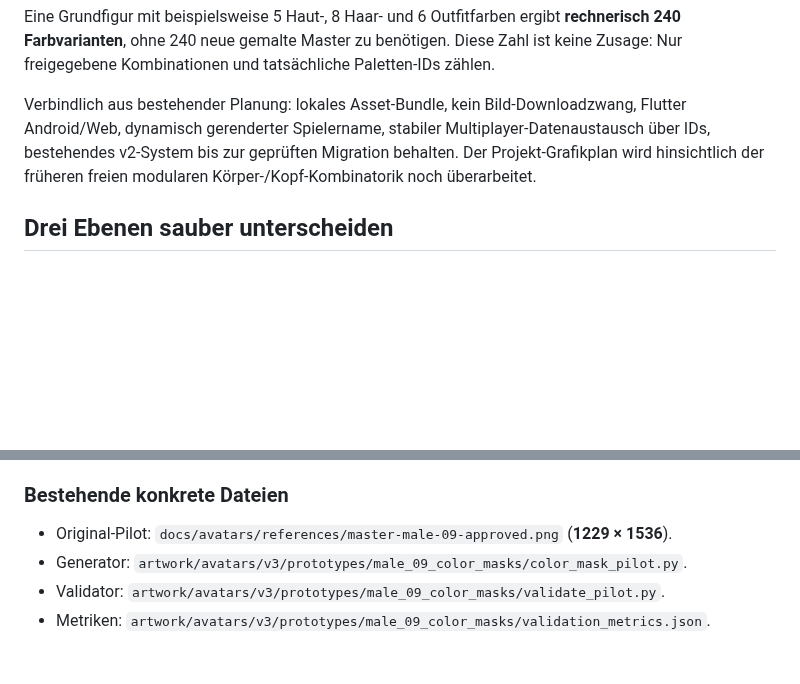
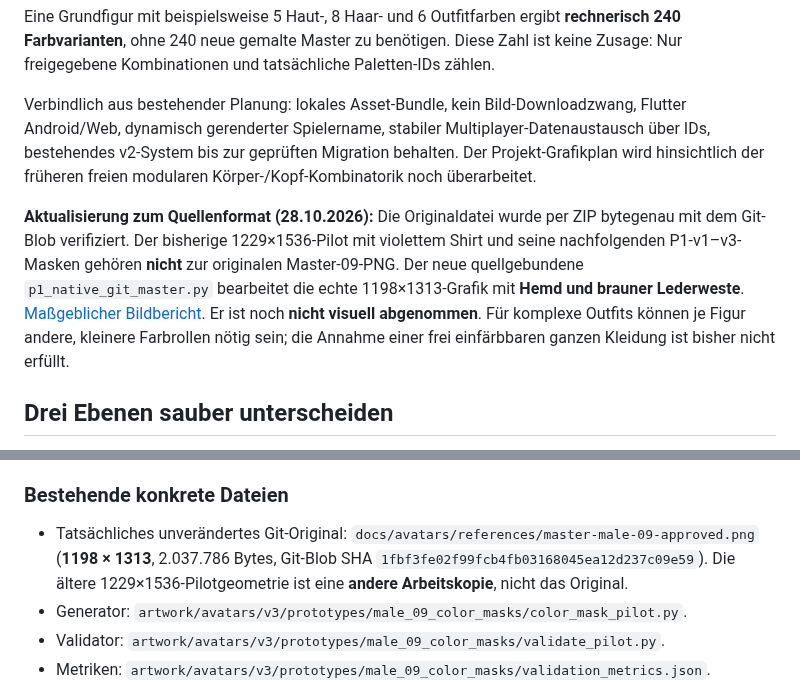
Before and after one commit to philip20794/Trinktribunal, a Markdown page: docs/avatars/ARCHITECTURE.md, 2 parts joined by grey strips. Rendered like a GitHub page; blank space fills up the shorter version.

Commit message:
docs(avatars): correct authoritative original size and clothing assumptions

```diff
--- a/docs/avatars/ARCHITECTURE.md
+++ b/docs/avatars/ARCHITECTURE.md
@@ -11,6 +11,8 @@ Eine Grundfigur mit beispielsweise 5 Haut-, 8 Haar- und 6 Outfitfarben ergibt **
 
 Verbindlich aus bestehender Planung: lokales Asset-Bundle, kein Bild-Downloadzwang, Flutter Android/Web, dynamisch gerenderter Spielername, stabiler Multiplayer-Datenaustausch über IDs, bestehendes v2-System bis zur geprüften Migration behalten. Der Projekt-Grafikplan wird hinsichtlich der früheren freien modularen Körper-/Kopf-Kombinatorik noch überarbeitet.
 
+**Aktualisierung zum Quellenformat (28.10.2026):** Die Originaldatei wurde per ZIP bytegenau mit dem Git-Blob verifiziert. Der bisherige 1229×1536-Pilot mit violettem Shirt und seine nachfolgenden P1-v1–v3-Masken gehören **nicht** zur originalen Master-09-PNG. Der neue quellgebundene `p1_native_git_master.py` bearbeitet die echte 1198×1313-Grafik mit **Hemd und brauner Lederweste**. [Maßgeblicher Bildbericht](reviews/p1-male09-exact-git-master-2026-10-28.md). Er ist noch **nicht visuell abgenommen**. Für komplexe Outfits können je Figur andere, kleinere Farbrollen nötig sein; die Annahme einer frei einfärbbaren ganzen Kleidung ist bisher nicht erfüllt.
+
 ## Drei Ebenen sauber unterscheiden
 
 1. **Künstlerische Quelle:** fertiges, hochwertiges Masterbild aus `docs/avatars/references/`. Original niemals überschreiben. Mit jeder Figur gelten die Unterschiede in Mimik, Körperbau, Haarform und Outfit als Teil ihres eigenen Designs.
@@ -19,7 +21,7 @@ Verbindlich aus bestehender Planung: lokales Asset-Bundle, kein Bild-Downloadzwa
 
 ### Bestehende konkrete Dateien
 
-- Original-Pilot: `docs/avatars/references/master-male-09-approved.png` (**1229 × 1536**).
+- Tatsächliches unverändertes Git-Original: `docs/avatars/references/master-male-09-approved.png` (**1198 × 1313**, 2.037.786 Bytes, Git-Blob SHA `1fbf3fe02f99fcb4fb03168045ea12d237c09e59`). Die ältere 1229×1536-Pilotgeometrie ist eine **andere Arbeitskopie**, nicht das Original.
 - Generator: `artwork/avatars/v3/prototypes/male_09_color_masks/color_mask_pilot.py`.
 - Validator: `artwork/avatars/v3/prototypes/male_09_color_masks/validate_pilot.py`.
 - Metriken: `artwork/avatars/v3/prototypes/male_09_color_masks/validation_metrics.json`.
```
